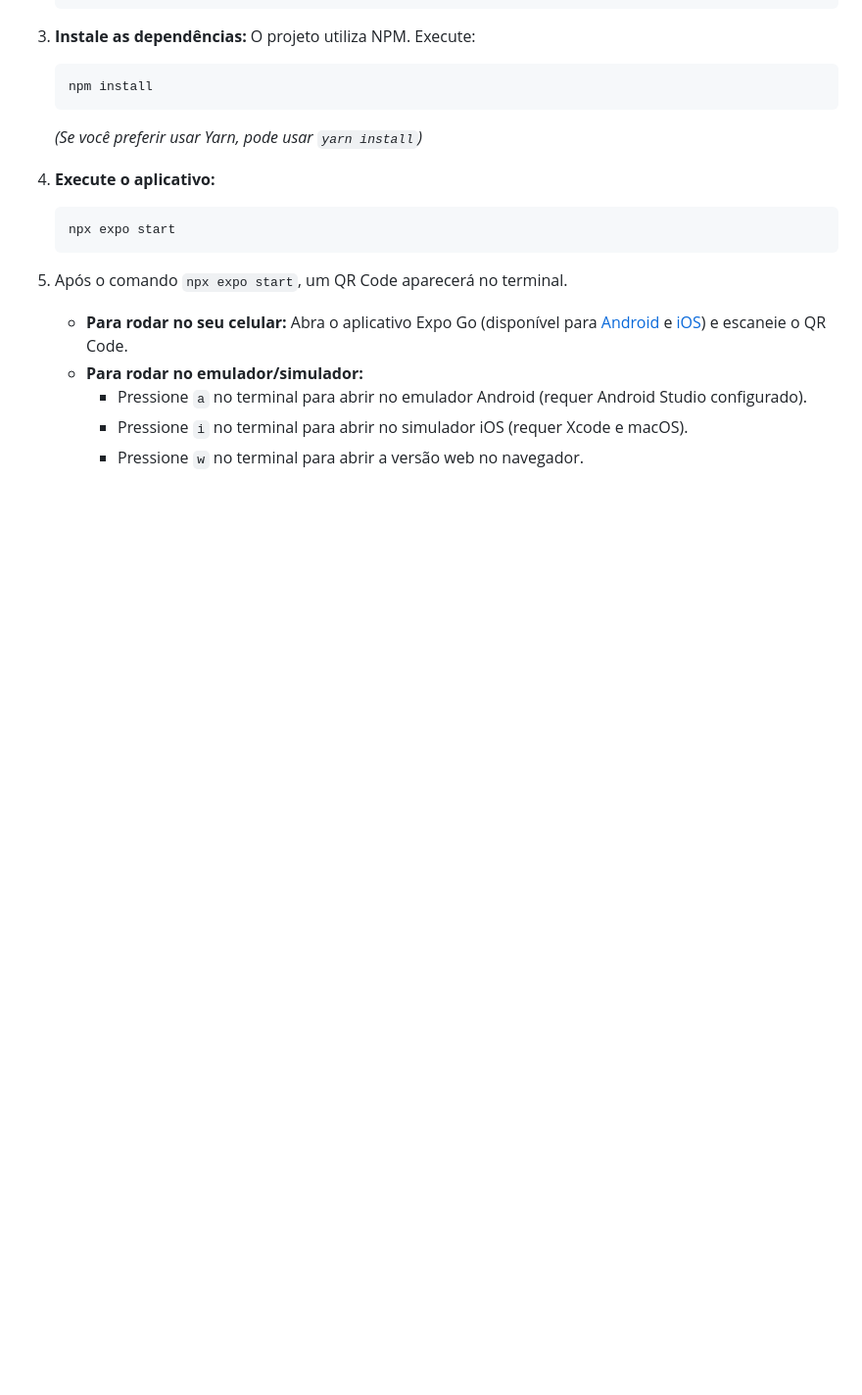
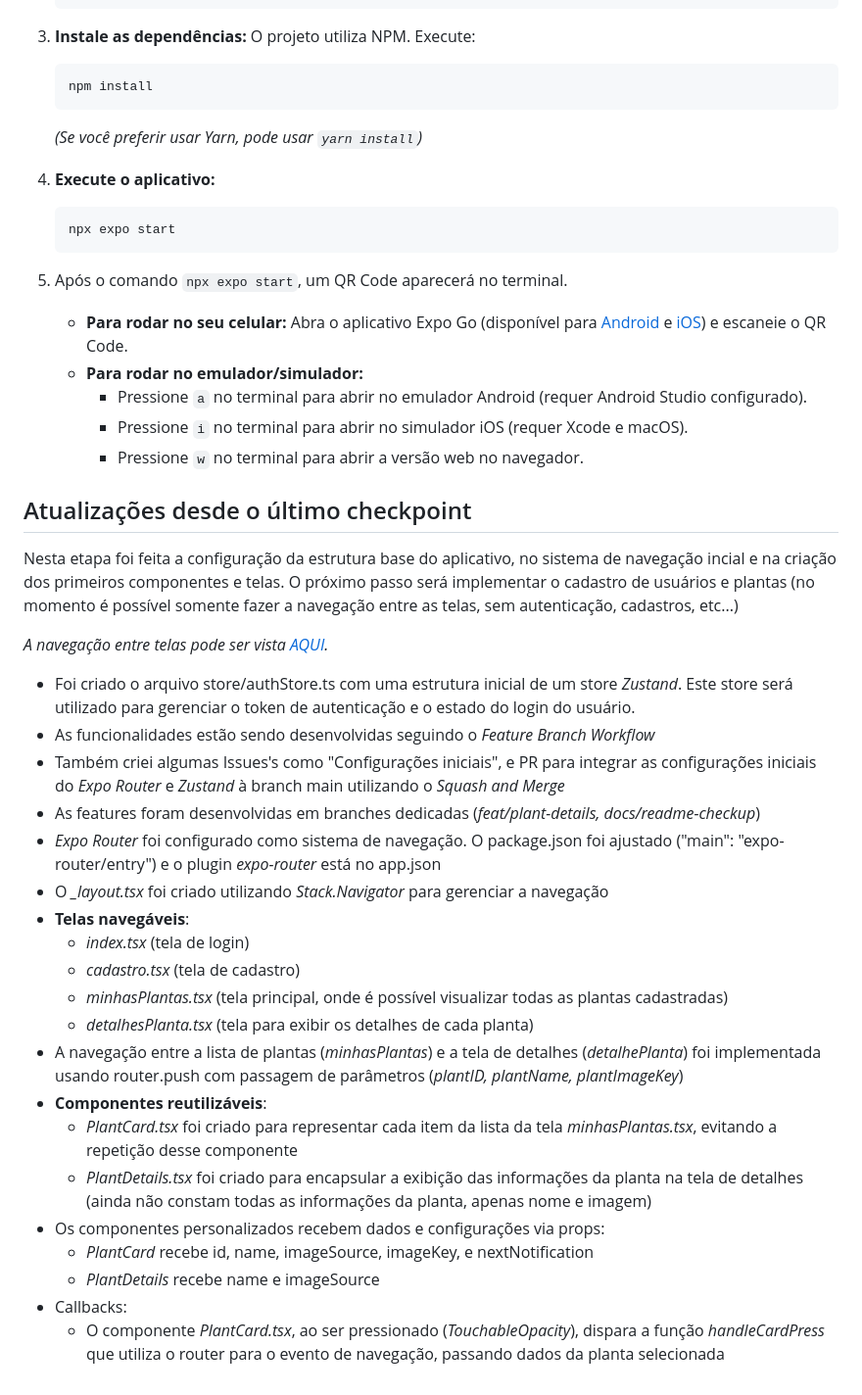
Before and after one commit to beatriz-alves-silva/plant-alerts-app, a Markdown page: README.md, the part around one of its changes. Shown at 98% size. GitHub-like rendering; blank space fills up the shorter version.

```diff
--- a/README.md
+++ b/README.md
@@ -152,3 +152,30 @@ Siga os passos abaixo para configurar e executar o projeto localmente.
         * Pressione `a` no terminal para abrir no emulador Android (requer Android Studio configurado).
         * Pressione `i` no terminal para abrir no simulador iOS (requer Xcode e macOS).
         * Pressione `w` no terminal para abrir a versão web no navegador.
+
+## Atualizações desde o último checkpoint
+
+Nesta etapa foi feita a configuração da estrutura base do aplicativo, no sistema de navegação incial e na criação dos primeiros componentes e telas. O próximo passo será implementar o cadastro de usuários e plantas (no momento é possível somente fazer a navegação entre as telas, sem autenticação, cadastros, etc...)
+
+*A navegação entre telas pode ser vista [AQUI](https://drive.google.com/file/d/1CFQ55V5iAW8bjkjuJ3xdLTmWDtpsx7fi/view?usp=sharing).*
+
+- Foi criado o arquivo store/authStore.ts com uma estrutura inicial de um store *Zustand*. Este store será utilizado para gerenciar o token de autenticação e o estado do login do usuário.
+- As funcionalidades estão sendo desenvolvidas seguindo o *Feature Branch Workflow*
+- Também criei algumas Issues's como "Configurações iniciais", e PR para integrar as configurações iniciais do *Expo Router* e *Zustand* à branch main utilizando o *Squash and Merge*
+- As features foram desenvolvidas em branches dedicadas (*feat/plant-details, docs/readme-checkup*)
+- *Expo Router* foi configurado como sistema de navegação. O package.json foi ajustado ("main": "expo-router/entry") e o plugin *expo-router* está no app.json
+- O *_layout.tsx* foi criado utilizando *Stack.Navigator* para gerenciar a navegação
+- **Telas navegáveis**:
+    - *index.tsx* (tela de login)
+    - *cadastro.tsx* (tela de cadastro)
+    - *minhasPlantas.tsx* (tela principal, onde é possível visualizar todas as plantas cadastradas)
+    - *detalhesPlanta.tsx* (tela para exibir os detalhes de cada planta)
+- A navegação entre a lista de plantas (*minhasPlantas*) e a tela de detalhes (*detalhePlanta*) foi implementada usando router.push com passagem de parâmetros (*plantID, plantName, plantImageKey*)
+- **Componentes reutilizáveis**:
+    - *PlantCard.tsx* foi criado para representar cada item da lista da tela *minhasPlantas.tsx*, evitando a repetição desse componente
+    - *PlantDetails.tsx* foi criado para encapsular a exibição das informações da planta na tela de detalhes (ainda não constam todas as informações da planta, apenas nome e imagem)
+- Os componentes personalizados recebem dados e configurações via props:
+    - *PlantCard* recebe id, name, imageSource, imageKey, e nextNotification
+    - *PlantDetails* recebe name e imageSource
+- Callbacks:
+    - O componente *PlantCard.tsx*, ao ser pressionado (*TouchableOpacity*), dispara a função *handleCardPress* que utiliza o router para o evento de navegação, passando dados da planta selecionada
```
Also changed, not shown: other parts of README.md (+20 -20 lines).
